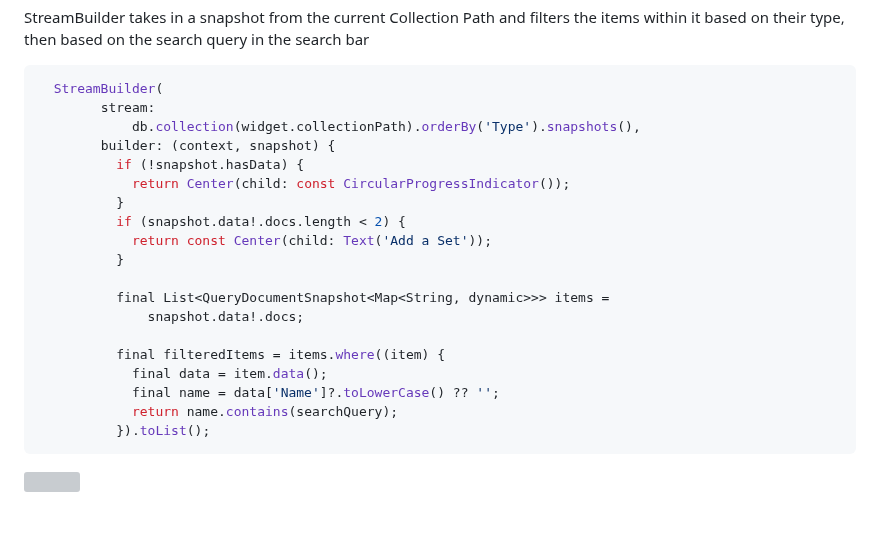
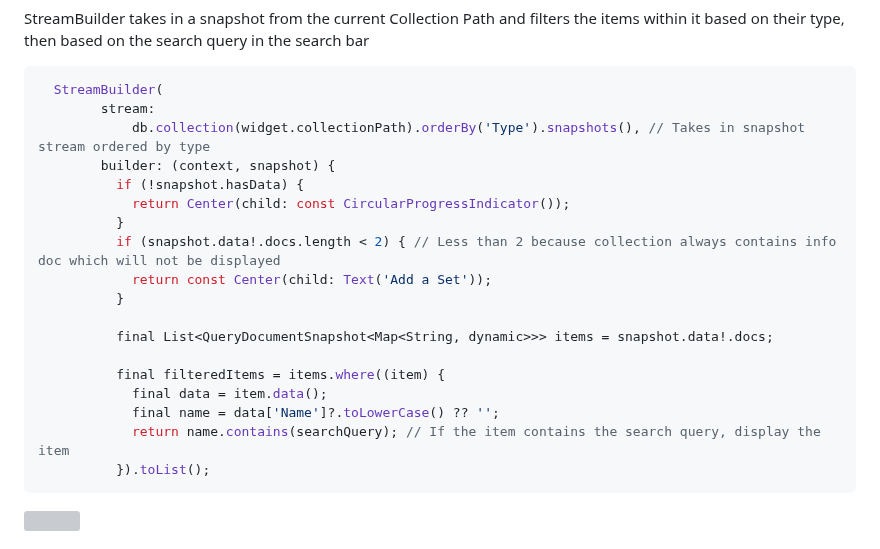
Before and after one commit to david-bol12/Flashcard-App, a Markdown page: README.md, the part around the change. Rendered like a GitHub page; blank space fills up the shorter version; grey boxes are pictures that could not be loaded.

````diff
--- a/README.md
+++ b/README.md
@@ -38,22 +38,21 @@ StreamBuilder takes in a snapshot from the current Collection Path and filters t
   ```dart
     StreamBuilder(
           stream:
-              db.collection(widget.collectionPath).orderBy('Type').snapshots(),
+              db.collection(widget.collectionPath).orderBy('Type').snapshots(), // Takes in snapshot stream ordered by type
           builder: (context, snapshot) {
             if (!snapshot.hasData) {
               return Center(child: const CircularProgressIndicator());
             }
-            if (snapshot.data!.docs.length < 2) {
+            if (snapshot.data!.docs.length < 2) { // Less than 2 because collection always contains info doc which will not be displayed
               return const Center(child: Text('Add a Set'));
             }
 
-            final List<QueryDocumentSnapshot<Map<String, dynamic>>> items =
-                snapshot.data!.docs;
+            final List<QueryDocumentSnapshot<Map<String, dynamic>>> items = snapshot.data!.docs;
 
             final filteredItems = items.where((item) {
               final data = item.data();
               final name = data['Name']?.toLowerCase() ?? '';
-              return name.contains(searchQuery);
+              return name.contains(searchQuery); // If the item contains the search query, display the item
             }).toList();
   ```
 
````
